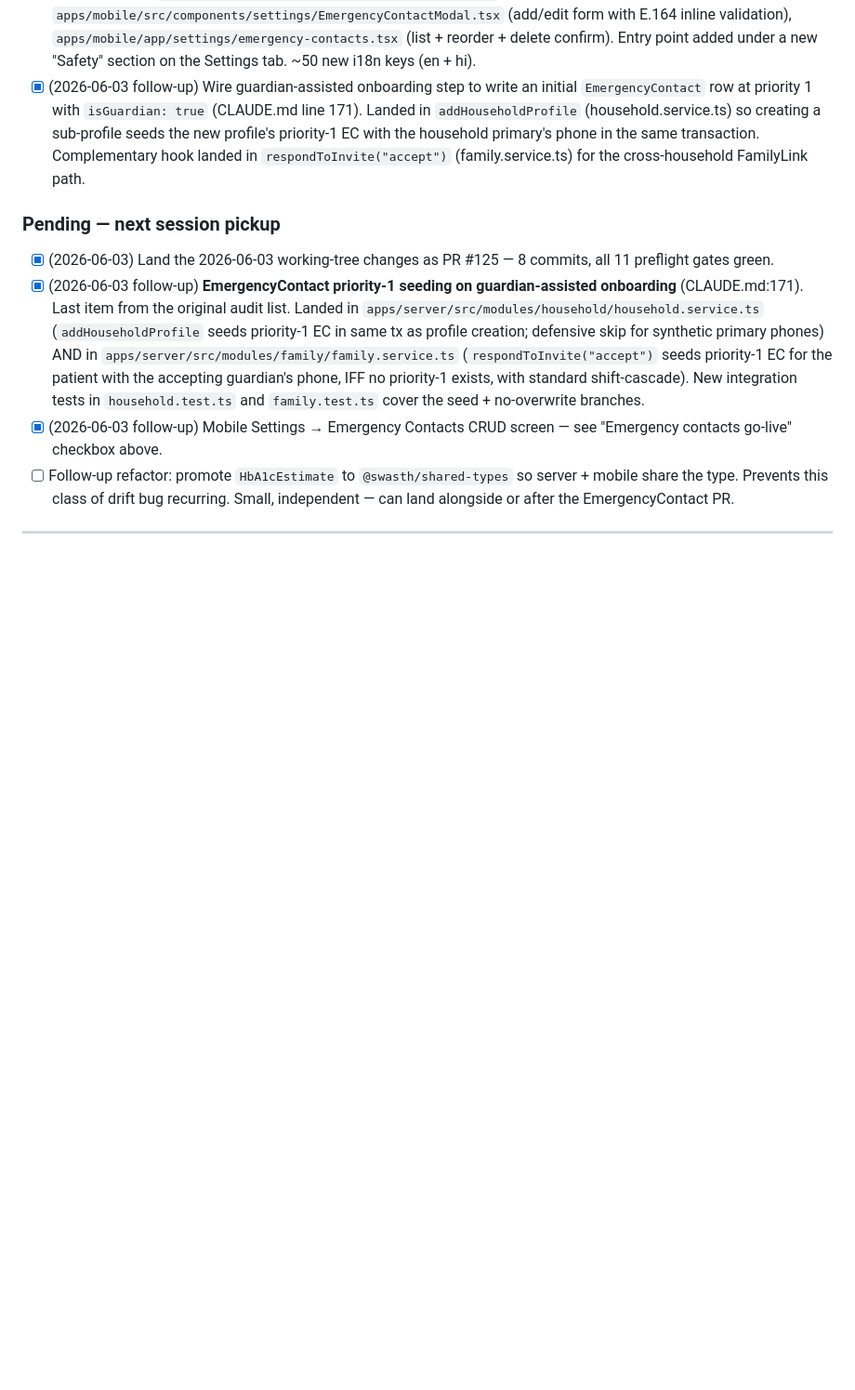
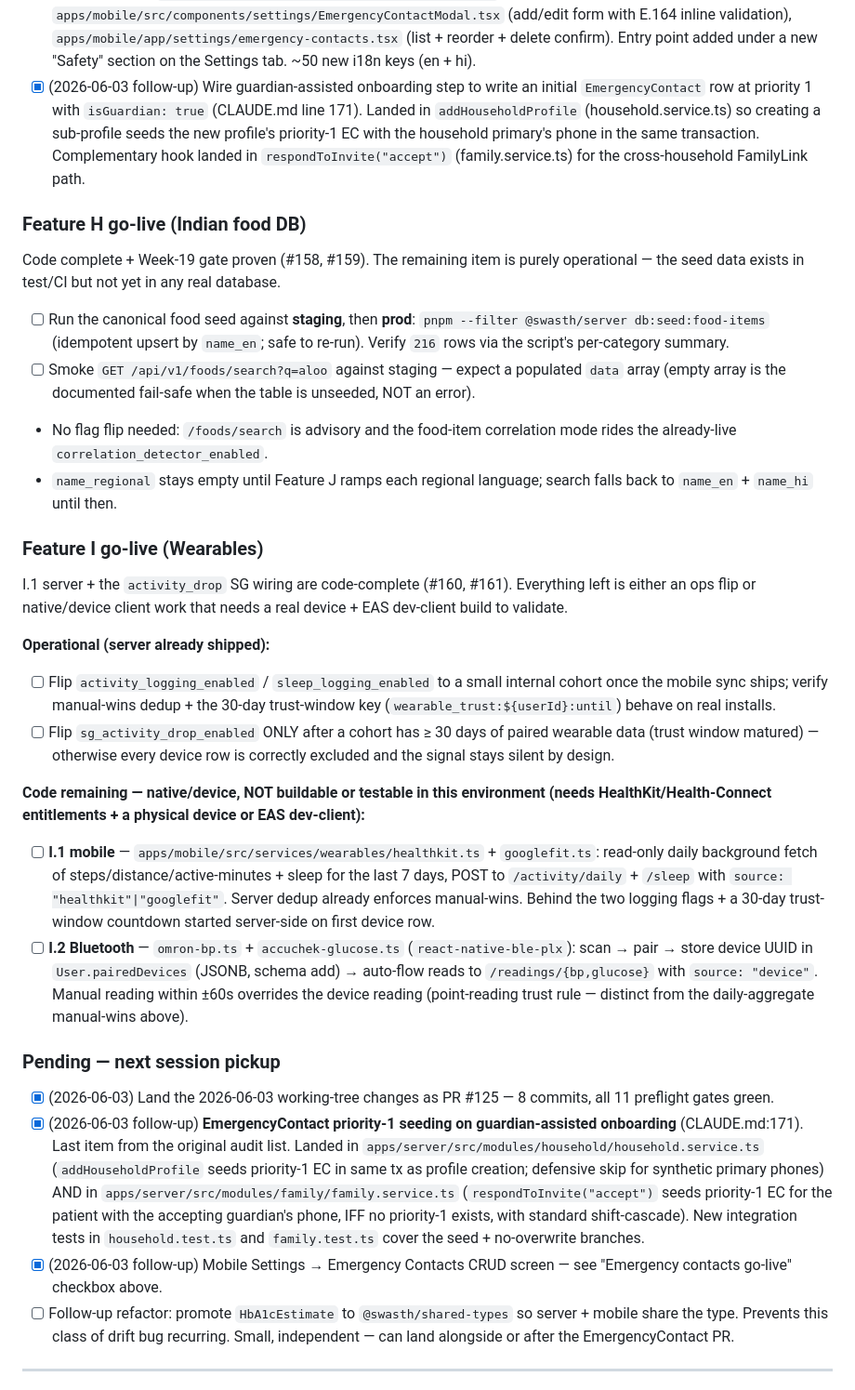
Before and after one commit to yogeshmishra667/SwasthParivar, a Markdown page: phase4-progress.md, the part around one of its changes. Shown at 93% size. Rendered like a GitHub page; blank space fills up the shorter version.

Commit message:
docs(phase4): record Feature H + I go-live backlog (ops flips + native client)
Captures the remaining Feature H/I items as actionable checklists in the
operational close-out section, and refreshes the board header for the
2026-06-18 session (H merged, I.1 server merged, activity_drop wired):

- Feature H go-live: run `db:seed:food-items` against staging/prod
  (216 rows; data exists only in test/CI today); no flag flip needed.
- Feature I go-live: flip activity/sleep logging flags to a cohort;
  flip `sg_activity_drop_enabled` only after the 30-day trust window
  matures. Native/device code still pending (I.1 mobile HealthKit/
  Google-Fit sync, I.2 Bluetooth Omron/Accu-Chek) — flagged as not
  buildable/testable without a device + EAS dev-client.

Doc-only; no code change.

```diff
--- a/phase4-progress.md
+++ b/phase4-progress.md
@@ -407,6 +407,59 @@ client renders the disabled copy from `cardiac.disabled` /
 - [x] (2026-06-03 follow-up) Build Settings → Emergency Contacts mobile screen (CRUD against `/api/v1/emergency-contacts`). Reorder via tap-only ↑/↓ swap with neighbour (no drag, per CLAUDE.md "core flows: TAP ONLY"). 48dp targets, Hindi-first copy. Active-profile aware via `targetUserId` so the household primary can manage sub-profile contacts. Files: `apps/mobile/src/services/emergency-contacts.ts` (typed client), `apps/mobile/src/components/settings/EmergencyContactModal.tsx` (add/edit form with E.164 inline validation), `apps/mobile/app/settings/emergency-contacts.tsx` (list + reorder + delete confirm). Entry point added under a new "Safety" section on the Settings tab. ~50 new i18n keys (en + hi).
 - [x] (2026-06-03 follow-up) Wire guardian-assisted onboarding step to write an initial `EmergencyContact` row at priority 1 with `isGuardian: true` (CLAUDE.md line 171). Landed in `addHouseholdProfile` (household.service.ts) so creating a sub-profile seeds the new profile's priority-1 EC with the household primary's phone in the same transaction. Complementary hook landed in `respondToInvite("accept")` (family.service.ts) for the cross-household FamilyLink path.
 
+### Feature H go-live (Indian food DB)
+
+Code complete + Week-19 gate proven (#158, #159). The remaining item is
+purely operational — the seed data exists in test/CI but not yet in any
+real database.
+
+- [ ] Run the canonical food seed against **staging**, then **prod**:
+      `pnpm --filter @swasth/server db:seed:food-items` (idempotent
+      upsert by `name_en`; safe to re-run). Verify `216` rows via the
+      script's per-category summary.
+- [ ] Smoke `GET /api/v1/foods/search?q=aloo` against staging — expect
+      a populated `data` array (empty array is the documented fail-safe
+      when the table is unseeded, NOT an error).
+- No flag flip needed: `/foods/search` is advisory and the food-item
+  correlation mode rides the already-live `correlation_detector_enabled`.
+- `name_regional` stays empty until Feature J ramps each regional
+  language; search falls back to `name_en` + `name_hi` until then.
+
+### Feature I go-live (Wearables)
+
+I.1 server + the `activity_drop` SG wiring are code-complete (#160,
+#161). Everything left is either an ops flip or native/device client
+work that needs a real device + EAS dev-client build to validate.
+
+**Operational (server already shipped):**
+
+- [ ] Flip `activity_logging_enabled` / `sleep_logging_enabled` to a
+      small internal cohort once the mobile sync ships; verify
+      manual-wins dedup + the 30-day trust-window key
+      (`wearable_trust:${userId}:until`) behave on real installs.
+- [ ] Flip `sg_activity_drop_enabled` ONLY after a cohort has ≥ 30 days
+      of paired wearable data (trust window matured) — otherwise every
+      device row is correctly excluded and the signal stays silent by
+      design.
+
+**Code remaining — native/device, NOT buildable or testable in this
+environment (needs HealthKit/Health-Connect entitlements + a physical
+device or EAS dev-client):**
+
+- [ ] **I.1 mobile** — `apps/mobile/src/services/wearables/healthkit.ts`
+      + `googlefit.ts`: read-only daily background fetch of
+      steps/distance/active-minutes + sleep for the last 7 days, POST to
+      `/activity/daily` + `/sleep` with `source: "healthkit"|"googlefit"`.
+      Server dedup already enforces manual-wins. Behind the two logging
+      flags + a 30-day trust-window countdown started server-side on
+      first device row.
+- [ ] **I.2 Bluetooth** — `omron-bp.ts` + `accuchek-glucose.ts`
+      (`react-native-ble-plx`): scan → pair → store device UUID in
+      `User.pairedDevices` (JSONB, schema add) → auto-flow reads to
+      `/readings/{bp,glucose}` with `source: "device"`. Manual reading
+      within ±60s overrides the device reading (point-reading trust
+      rule — distinct from the daily-aggregate manual-wins above).
+
 ### Pending — next session pickup
 
 - [x] (2026-06-03) Land the 2026-06-03 working-tree changes as PR #125 — 8 commits, all 11 preflight gates green.
```
Also changed, not shown: other parts of phase4-progress.md (+1 -1 lines).
